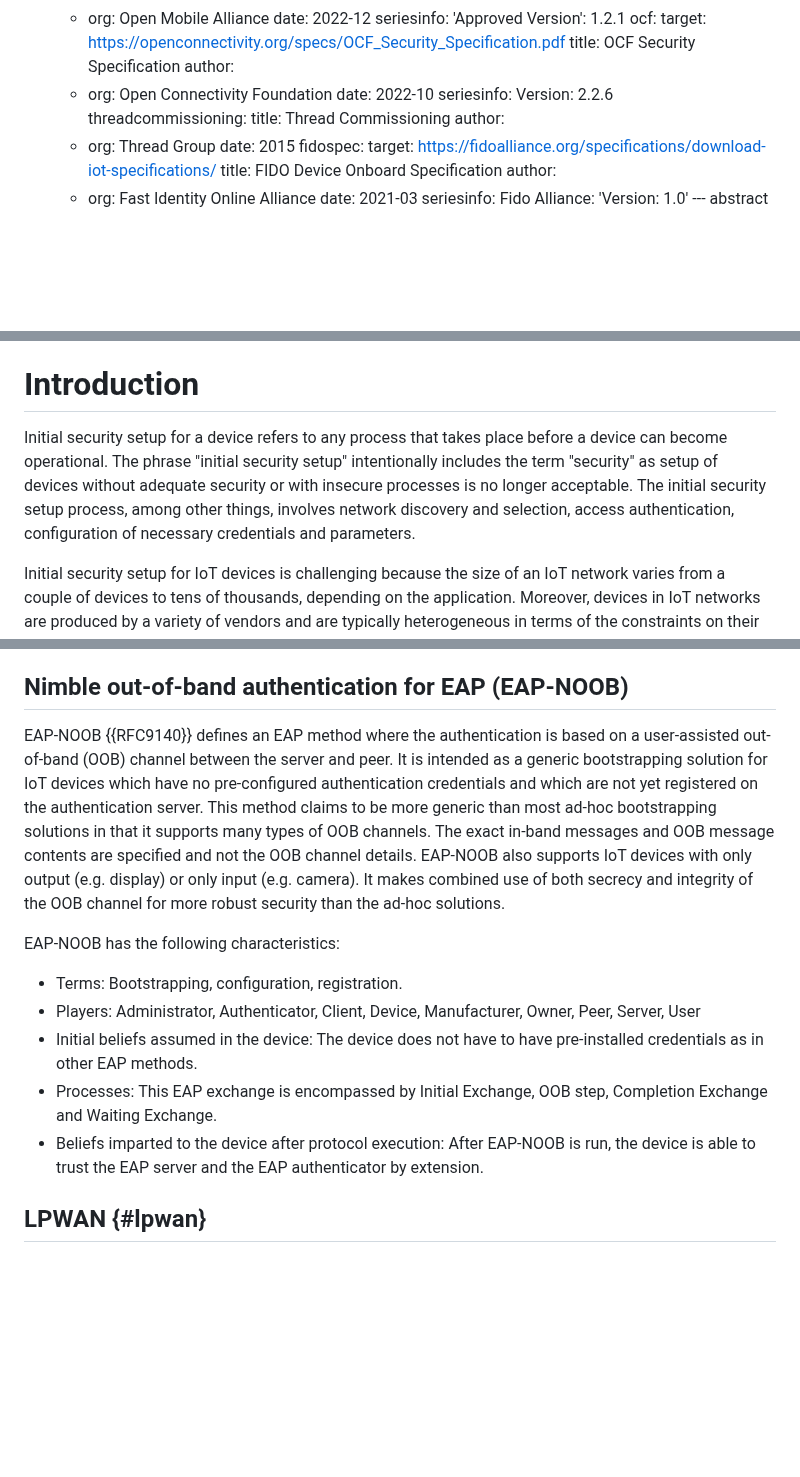
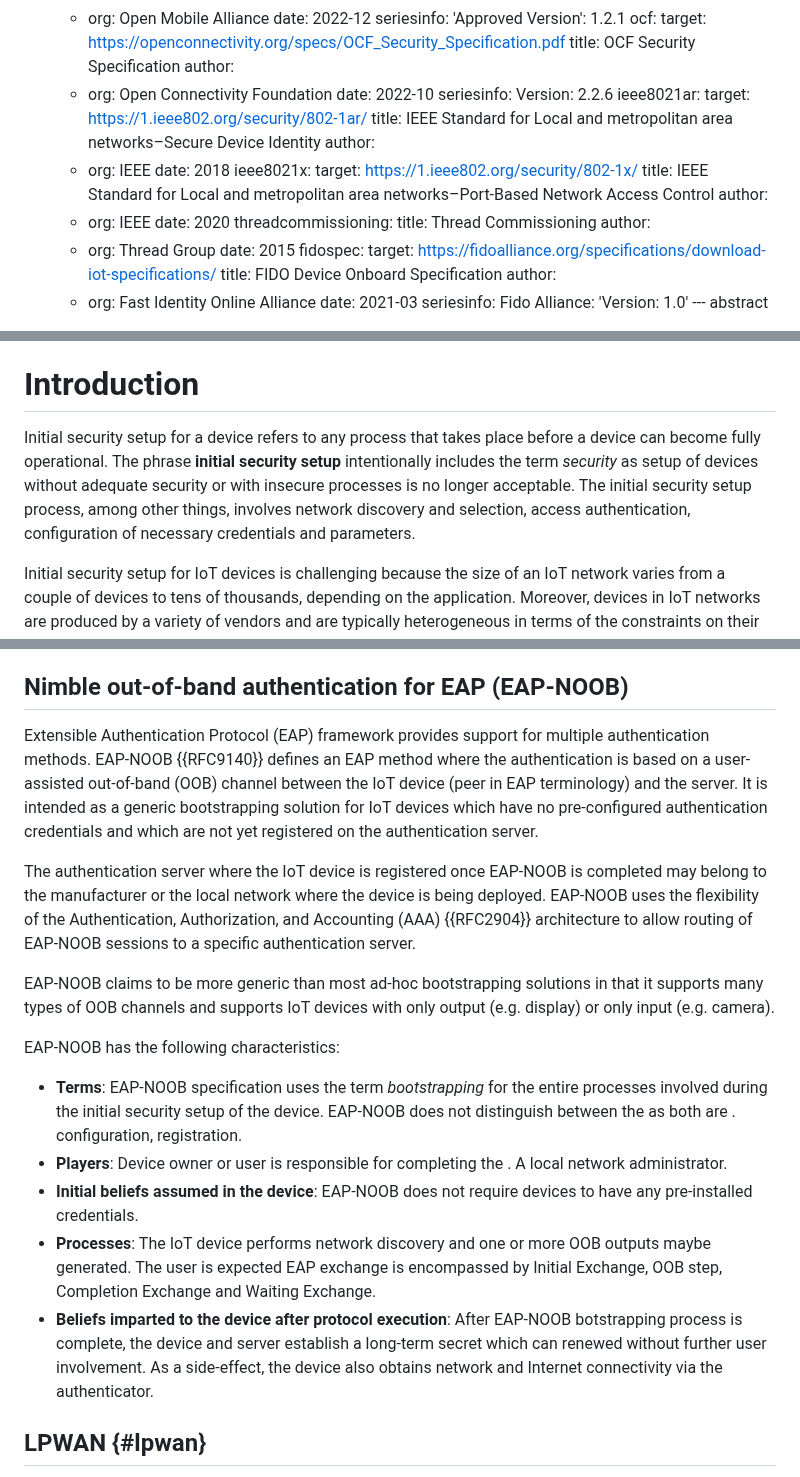
Before and after one commit to t2trg/security-setup-iot-devices, a Markdown page: draft-irtf-t2trg-security-setup-iot-devices.md, 3 parts joined by grey strips. GitHub-like rendering; blank space fills up the shorter version.

Commit message:
started cleaning up some text

```diff
--- a/draft-irtf-t2trg-security-setup-iot-devices.md
+++ b/draft-irtf-t2trg-security-setup-iot-devices.md
@@ -118,6 +118,18 @@ informative:
     date: 2022-10
     seriesinfo:
       Version: 2.2.6
+  ieee8021ar:
+    target: https://1.ieee802.org/security/802-1ar/
+    title: IEEE Standard for Local and metropolitan area networks–Secure Device Identity
+    author:
+    - org: IEEE
+    date: 2018
+  ieee8021x:
+    target: https://1.ieee802.org/security/802-1x/
+    title: IEEE Standard for Local and metropolitan area networks–Port-Based Network Access Control
+    author:
+    - org: IEEE
+    date: 2020
   threadcommissioning:
     title: Thread Commissioning
     author:
@@ -140,7 +152,7 @@ This document provides an overview of terms that are commonly used when discussi
 
 # Introduction
 
-Initial security setup for a device refers to any process that takes place before a device can become operational. The phrase "initial security setup" intentionally includes the term "security" as setup of devices without adequate security or with insecure processes is no longer acceptable. The initial security setup process, among other things, involves network discovery and selection, access authentication, configuration of necessary credentials and parameters.
+Initial security setup for a device refers to any process that takes place before a device can become fully operational. The phrase **initial security setup** intentionally includes the term *security* as setup of devices without adequate security or with insecure processes is no longer acceptable. The initial security setup process, among other things, involves network discovery and selection, access authentication, configuration of necessary credentials and parameters.
 
 Initial security setup for IoT devices is challenging because the size of an IoT network varies from a couple of devices to tens of thousands, depending on the application. Moreover, devices in IoT networks are produced by a variety of vendors and are typically heterogeneous in terms of the constraints on their power supply, communication capability, computation capacity, and user interfaces available. This challenge of initial security setup in IoT was identified by [Sethi et al.](#Sethi14) while developing a solution for smart displays.
 
@@ -352,16 +364,20 @@ SZTP has the following characteristics:
 
 ## Nimble out-of-band authentication for EAP (EAP-NOOB)
 
-EAP-NOOB {{RFC9140}} defines an EAP method where the authentication is based on a user-assisted out-of-band (OOB) channel between the server and peer. It is intended as a generic bootstrapping solution for IoT devices which have no pre-configured authentication credentials and which are not yet registered on the authentication server. This method claims to be more generic than most ad-hoc bootstrapping solutions in that it supports many types of OOB channels. The exact in-band messages and OOB message contents are specified and not the OOB channel details. EAP-NOOB also supports IoT devices with only output (e.g. display) or only input (e.g. camera). It makes combined use of both secrecy and integrity of the OOB channel for more robust security than the ad-hoc solutions.
+Extensible Authentication Protocol (EAP) framework provides support for multiple authentication methods. EAP-NOOB {{RFC9140}} defines an EAP method where the authentication is based on a user-assisted out-of-band (OOB) channel between the IoT device (peer in EAP terminology) and the server. It is intended as a generic bootstrapping solution for IoT devices which have no pre-configured authentication credentials and which are not yet registered on the authentication server.
+
+The authentication server where the IoT device is registered once EAP-NOOB is completed may belong to the manufacturer or the local network where the device is being deployed. EAP-NOOB uses the flexibility of the Authentication, Authorization, and Accounting (AAA) {{RFC2904}} architecture to allow routing of EAP-NOOB sessions to a specific authentication server.
+
+EAP-NOOB claims to be more generic than most ad-hoc bootstrapping solutions in that it supports many types of OOB channels and supports IoT devices with only output (e.g. display) or only input (e.g. camera).
 
 
 EAP-NOOB has the following characteristics:
 
-  * Terms: Bootstrapping, configuration, registration.
-  * Players: Administrator, Authenticator, Client, Device, Manufacturer, Owner, Peer, Server, User
-  * Initial beliefs assumed in the device: The device does not have to have pre-installed credentials as in other EAP methods.
-  * Processes: This EAP exchange is encompassed by Initial Exchange, OOB step, Completion Exchange and Waiting Exchange.
-  * Beliefs imparted to the device after protocol execution: After EAP-NOOB is run, the device is able to trust the EAP server and the EAP authenticator by extension.
+  * **Terms**: EAP-NOOB specification uses the term *bootstrapping* for the entire processes involved during the initial security setup of the device. EAP-NOOB does not distinguish between the as both are . configuration, registration.
+  * **Players**: Device owner or user is responsible for completing the . A local network administrator.
+  * **Initial beliefs assumed in the device**: EAP-NOOB does not require devices to have any pre-installed credentials.
+  * **Processes**: The IoT device performs network discovery and one or more OOB outputs maybe generated. The user is expected EAP exchange is encompassed by Initial Exchange, OOB step, Completion Exchange and Waiting Exchange.
+  * **Beliefs imparted to the device after protocol execution**: After EAP-NOOB botstrapping process is complete, the device and server establish a long-term secret which can renewed without further user involvement. As a side-effect, the device also obtains network and Internet connectivity via the authenticator.
 
 ## LPWAN {#lpwan}
 
```
Also changed, not shown: other parts of draft-irtf-t2trg-security-setup-iot-devices.md (+3 -3 lines).
